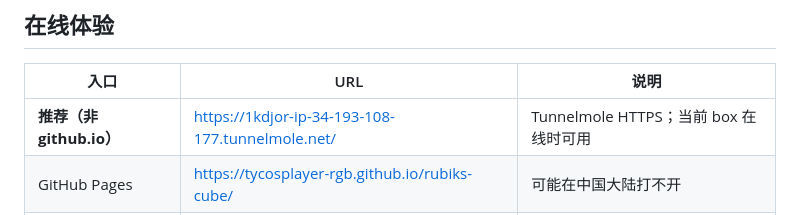
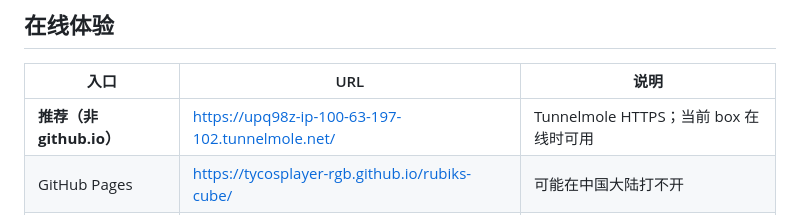
Before and after one commit to tycosplayer-rgb/rubiks-cube, a Markdown page: README.md, the part around the change. GitHub-like rendering.

Commit message:
docs: refresh Tunnelmole URL after Megaminx edge-side swipe

```diff
--- a/README.md
+++ b/README.md
@@ -10,7 +10,7 @@
 
 | 入口 | URL | 说明 |
 |------|-----|------|
-| **推荐（非 github.io）** | https://1kdjor-ip-34-193-108-177.tunnelmole.net/ | Tunnelmole HTTPS；当前 box 在线时可用 |
+| **推荐（非 github.io）** | https://upq98z-ip-100-63-197-102.tunnelmole.net/ | Tunnelmole HTTPS；当前 box 在线时可用 |
 | GitHub Pages | https://tycosplayer-rgb.github.io/rubiks-cube/ | 可能在中国大陆打不开 |
 | 仓库 | https://github.com/tycosplayer-rgb/rubiks-cube | 源码 |
 
```
